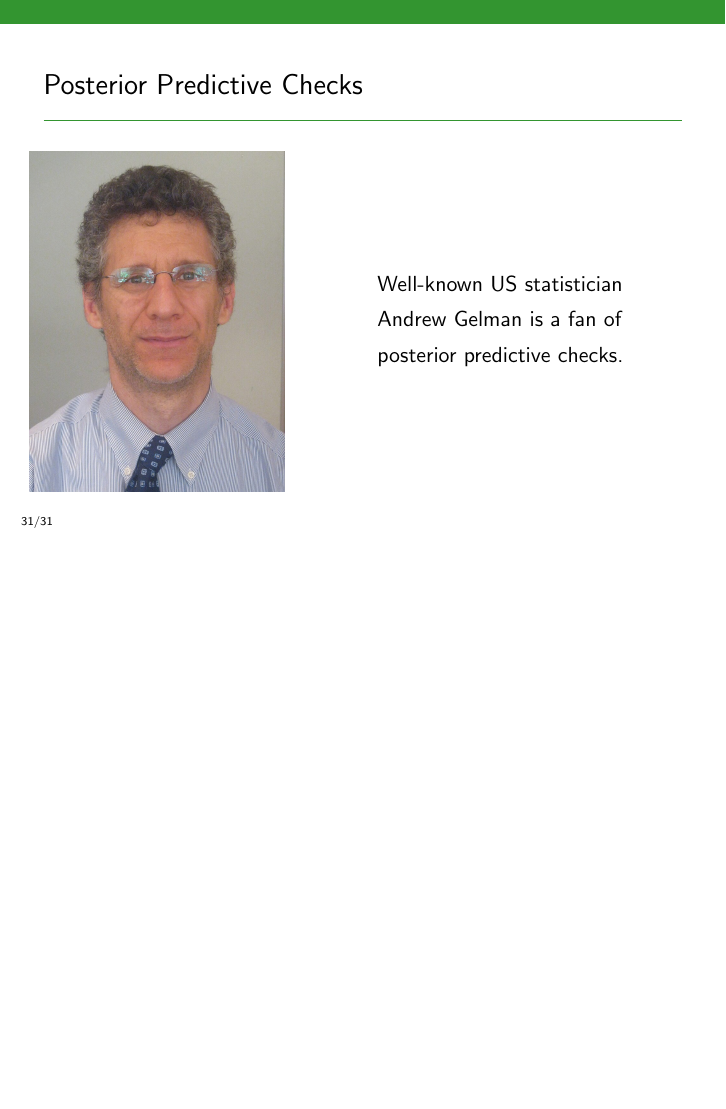
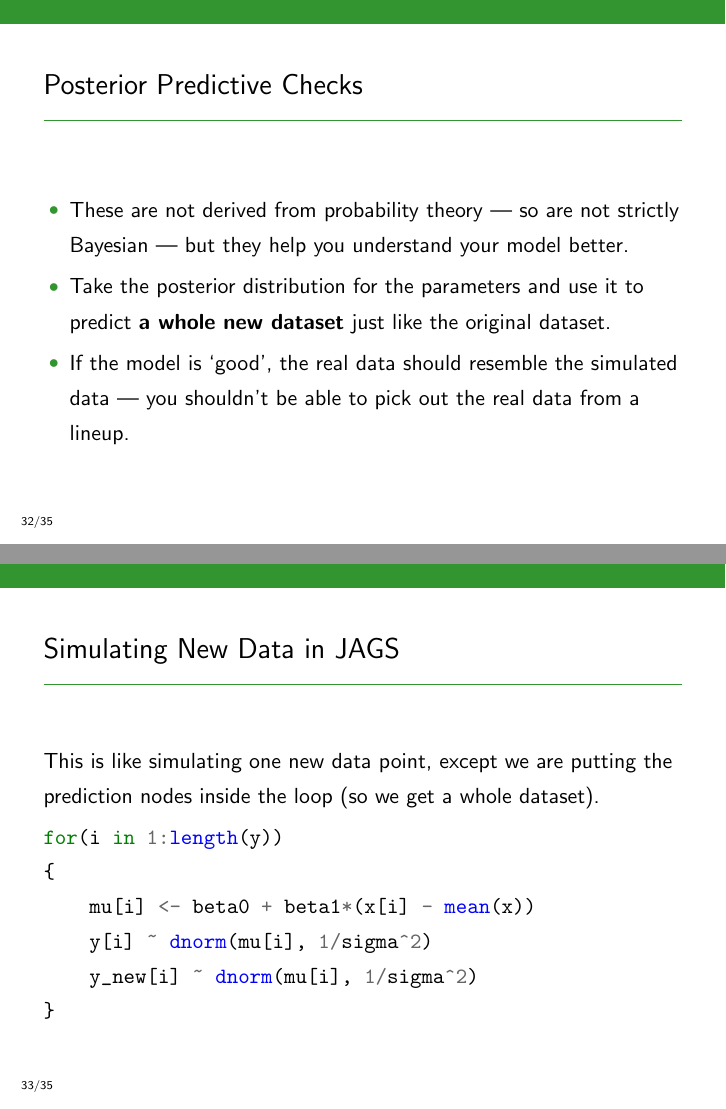
Before and after one commit to eggplantbren/STATS331, LaTeX slides (NewSlides/lecture16.tex): page 49 of 49 before the commit and pages 52 and 53 of 57 after it, the two joined at a grey line, the shorter picture padded with empty space. Compiled offline with pdfLaTeX.

Commit message:
Four slides

```diff
--- a/NewSlides/lecture16.tex
+++ b/NewSlides/lecture16.tex
@@ -464,3 +464,37 @@ distribution of them, but you can plot the residuals once per posterior sample
 
 \end{frame}
 
+
+\begin{frame}
+\frametitle{Posterior Predictive Checks}
+\begin{itemize}
+\item These are not derived from probability theory --- so are not strictly
+Bayesian --- but they help you understand your model better.\pause
+\item Take the posterior distribution for the parameters and use it to predict
+{\bf a whole new dataset} just like the original dataset.\pause
+\item If the model is `good', the real data should resemble the simulated
+data --- you shouldn't be able to pick out the real data from a lineup.
+\end{itemize}
+\end{frame}
+
+
+\begin{frame}[fragile]
+\frametitle{Simulating New Data in JAGS}
+This is like simulating one new data point, except we are putting the
+prediction nodes inside the loop (so we get a whole dataset).
+
+\begin{minted}{r}
+for(i in 1:length(y))
+{
+    mu[i] <- beta0 + beta1*(x[i] - mean(x))
+    y[i] ~ dnorm(mu[i], 1/sigma^2)
+    y_new[i] ~ dnorm(mu[i], 1/sigma^2)
+}
+\end{minted}
+
+\end{frame}
+
+\begin{frame}[fragile]
+\frametitle{Simulating New Data in JAGS}
+Some practical tips:\pause
+\begin{itemize}
@@ -466,0 +505,7 @@ distribution of them, but you can plot the residuals once per posterior sample
+\end{itemize}
+
+\end{frame}
+
+
+\begin{frame}[fragile]
+\frametitle{Simulating New Data in JAGS}
```
Also changed, not shown: NewSlides/lecture16.tex (11 more changed lines).
